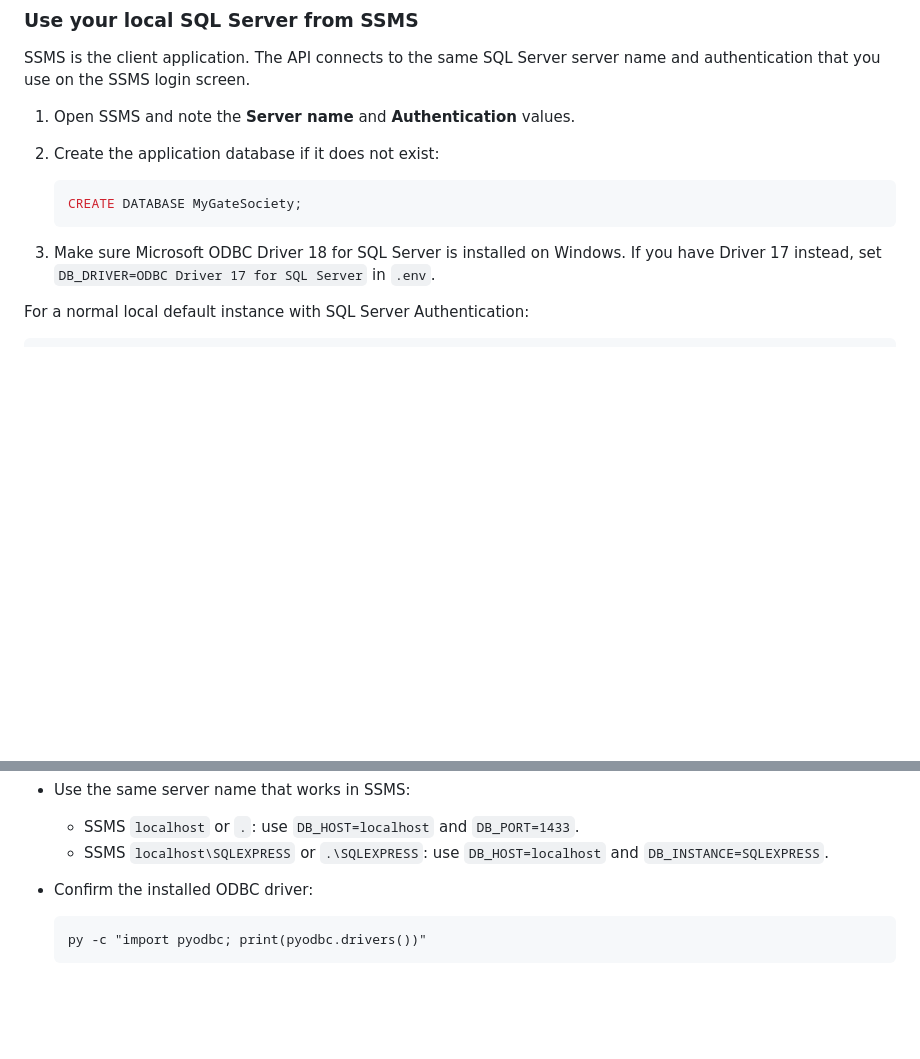
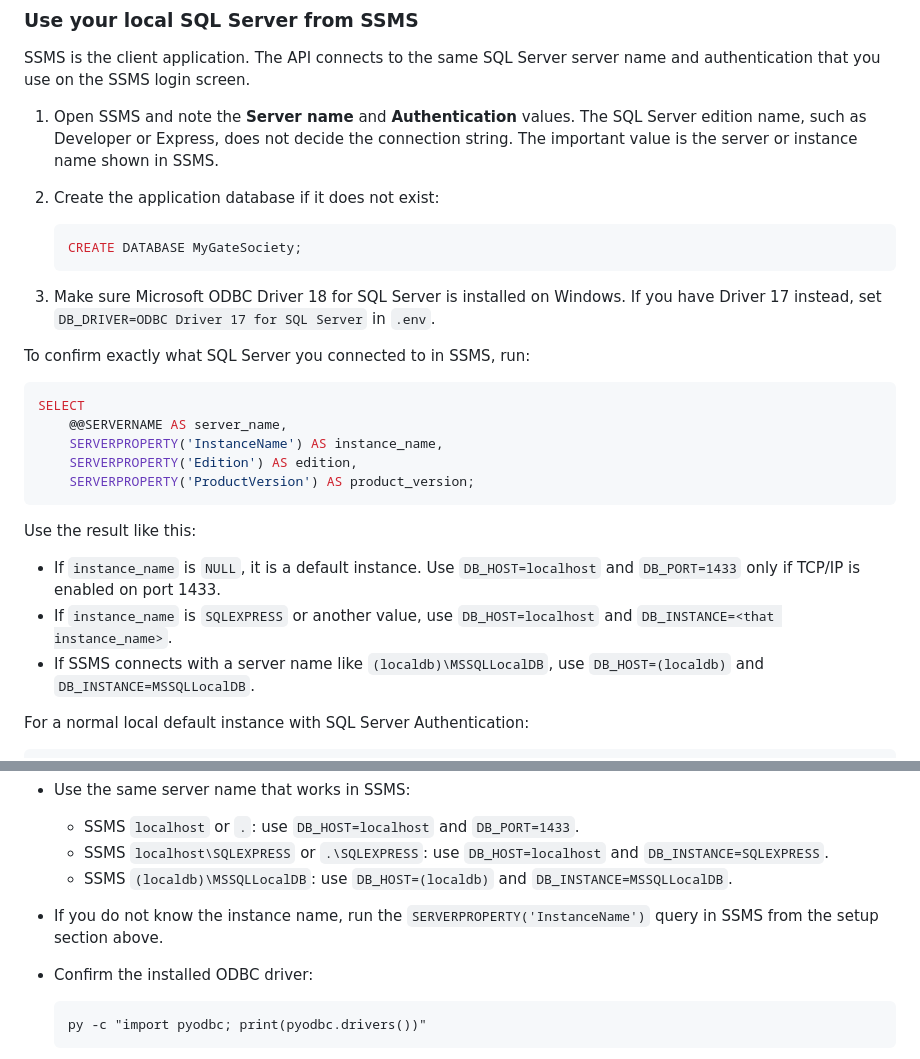
Before and after one commit to atchyut96379/MyGateSociety-Marvel, a Markdown page: README.md, 2 parts joined by grey strips. Drawn GitHub-style; blank space fills up the shorter version.

Commit message:
Clarify local SQL Server instance setup
Co-authored-by: andrapalli atchyutarao <atchyut96379@users.noreply.github.com>

````diff
--- a/README.md
+++ b/README.md
@@ -139,6 +139,8 @@ SSMS is the client application. The API connects to the same SQL Server server n
 that you use on the SSMS login screen.
 
 1. Open SSMS and note the **Server name** and **Authentication** values.
+   The SQL Server edition name, such as Developer or Express, does not decide the connection string.
+   The important value is the server or instance name shown in SSMS.
 2. Create the application database if it does not exist:
 
    ```sql
@@ -147,6 +149,25 @@ that you use on the SSMS login screen.
 
 3. Make sure Microsoft ODBC Driver 18 for SQL Server is installed on Windows. If you have Driver 17
    instead, set `DB_DRIVER=ODBC Driver 17 for SQL Server` in `.env`.
+
+To confirm exactly what SQL Server you connected to in SSMS, run:
+
+```sql
+SELECT
+    @@SERVERNAME AS server_name,
+    SERVERPROPERTY('InstanceName') AS instance_name,
+    SERVERPROPERTY('Edition') AS edition,
+    SERVERPROPERTY('ProductVersion') AS product_version;
+```
+
+Use the result like this:
+
+- If `instance_name` is `NULL`, it is a default instance. Use `DB_HOST=localhost` and `DB_PORT=1433`
+  only if TCP/IP is enabled on port 1433.
+- If `instance_name` is `SQLEXPRESS` or another value, use `DB_HOST=localhost` and
+  `DB_INSTANCE=<that instance_name>`.
+- If SSMS connects with a server name like `(localdb)\MSSQLLocalDB`, use `DB_HOST=(localdb)` and
+  `DB_INSTANCE=MSSQLLocalDB`.
 
 For a normal local default instance with SQL Server Authentication:
 
@@ -237,6 +258,9 @@ Common fixes:
 - Use the same server name that works in SSMS:
   - SSMS `localhost` or `.`: use `DB_HOST=localhost` and `DB_PORT=1433`.
   - SSMS `localhost\SQLEXPRESS` or `.\SQLEXPRESS`: use `DB_HOST=localhost` and `DB_INSTANCE=SQLEXPRESS`.
+  - SSMS `(localdb)\MSSQLLocalDB`: use `DB_HOST=(localdb)` and `DB_INSTANCE=MSSQLLocalDB`.
+- If you do not know the instance name, run the `SERVERPROPERTY('InstanceName')` query in SSMS from
+  the setup section above.
 - Confirm the installed ODBC driver:
 
   ```cmd
````
